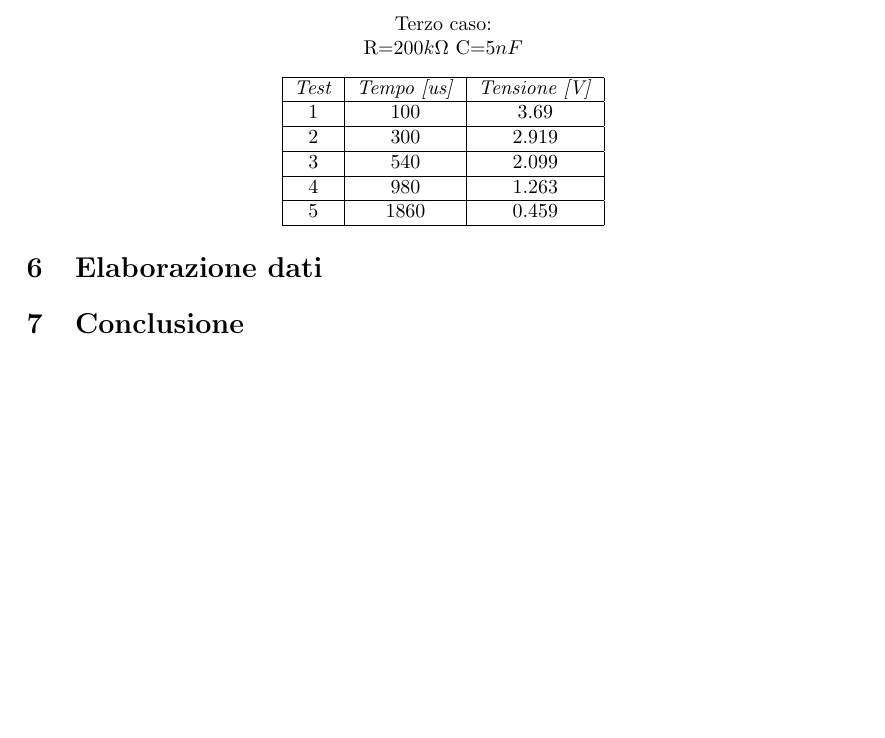
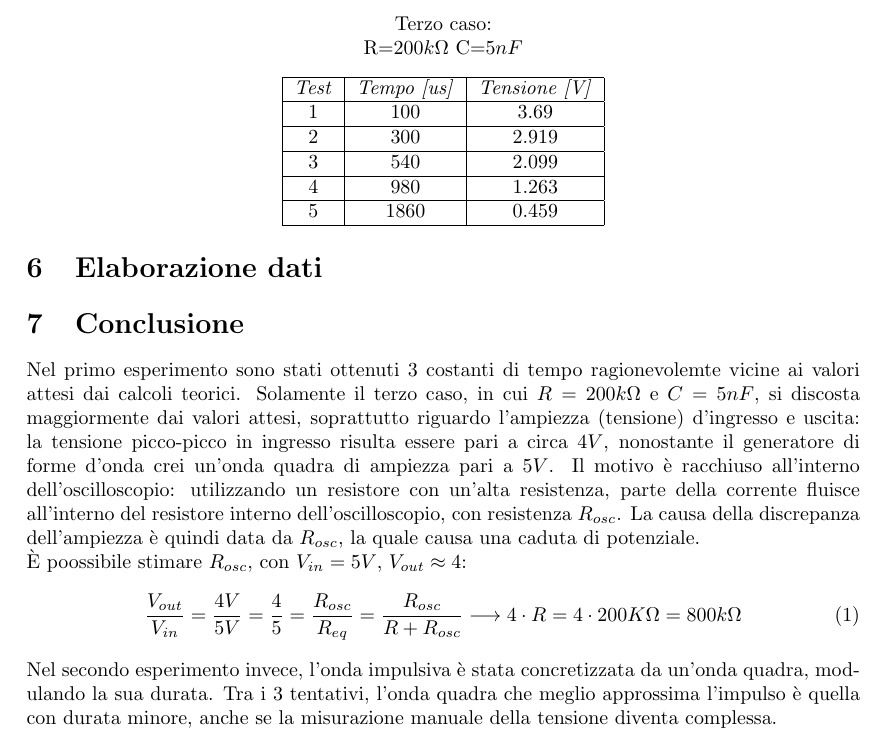
Before and after one commit to LeonardoPasquato/LabFisica2, a LaTeX document (Lab2/secondReport.tex): part of page 3 of 3, cut so that both start at the same text, the shorter picture padded with empty space. Compiled offline with pdfLaTeX.

Commit message:
conclusione quasi finita

```diff
--- a/Lab2/secondReport.tex
+++ b/Lab2/secondReport.tex
@@ -169,5 +169,21 @@
 
 
     \section{Conclusione}
+    Nel primo esperimento sono stati ottenuti 3 costanti di tempo ragionevolemte vicine ai valori
+    attesi dai calcoli teorici. Solamente il terzo caso, in cui $R = 200k\Omega$ e $C = 5nF$, si discosta maggiormente
+    dai valori attesi, soprattutto riguardo l'ampiezza (tensione) d'ingresso e uscita: la tensione picco-picco
+    in ingresso risulta essere pari a circa $4 V$, nonostante il generatore di forme d'onda crei un'onda quadra di ampiezza
+    pari a $5V$. Il motivo è racchiuso all'interno dell'oscilloscopio: utilizzando un resistore con un'alta resistenza,
+    parte della corrente fluisce all'interno del resistore interno dell'oscilloscopio, con resistenza $R_{osc}$.
+    La causa della discrepanza dell'ampiezza è quindi data da $R_{osc}$, la quale causa una caduta di potenziale.\par
+    È poossibile stimare $R_{osc}$, con $V_{in} = 5V$, $V_{out} \approx 4$:
+    \begin{equation}
+        \frac{V_{out}}{V_{in}} = \frac{4V}{5V} = \frac{4}{5} = \frac{R_{osc}}{R_{eq}} = \frac{R_{osc}}{R + R_{osc}} \longrightarrow
+        4 \cdot R = 4 \cdot 200K\Omega = 800 k\Omega
+    \end{equation}
+    \par
+    Nel secondo esperimento invece, l'onda impulsiva è stata concretizzata da un'onda quadra, modulando la sua durata.
+    Tra i 3 tentativi, l'onda quadra che meglio approssima l'impulso è quella con durata minore, anche se la misurazione manuale
+    della tensione diventa complessa.
 
 \end{document}
```
Also changed, not shown: Lab2/graphA.png (added), Lab2/graphB.png (added), Lab2/graphC.png (added), 4 other files.
